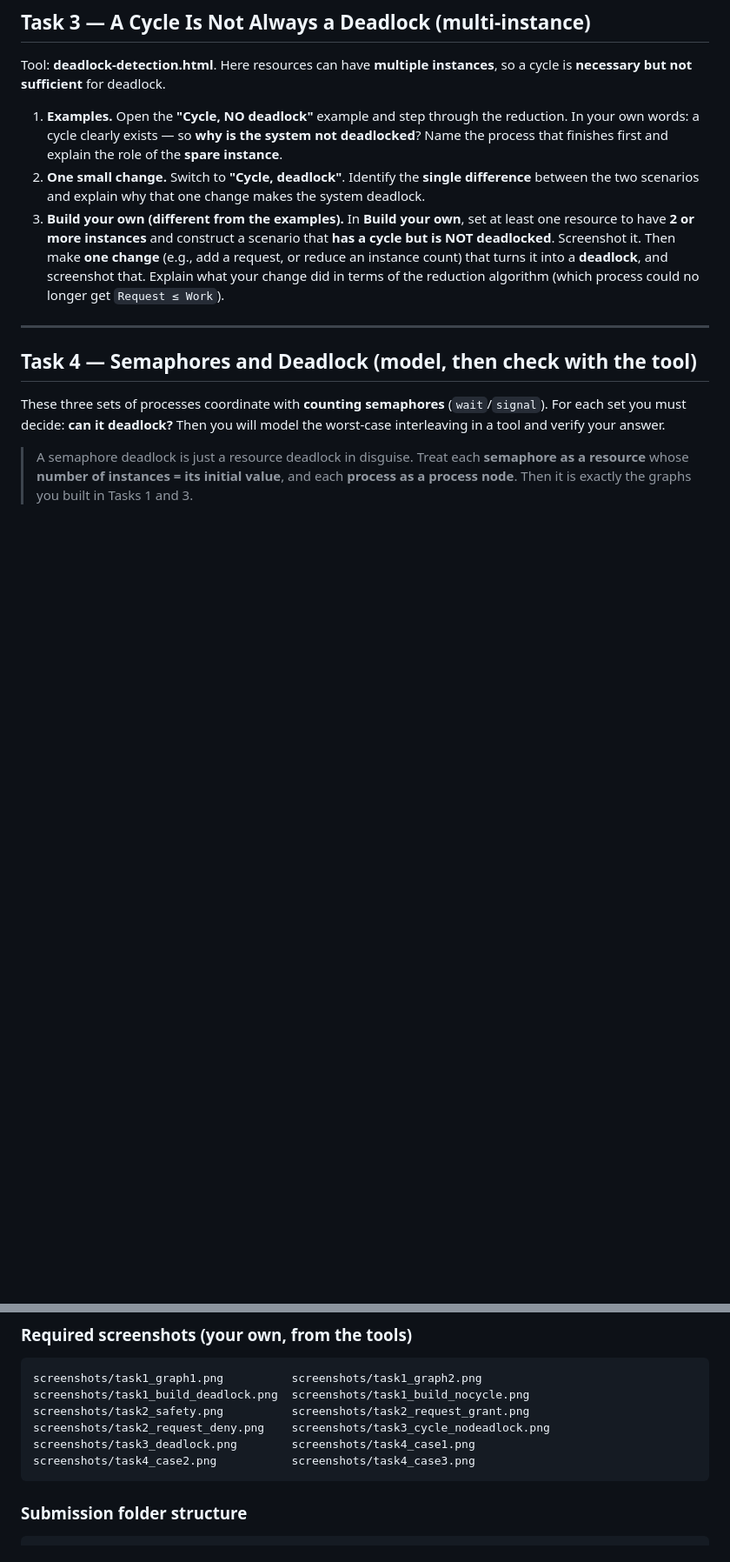
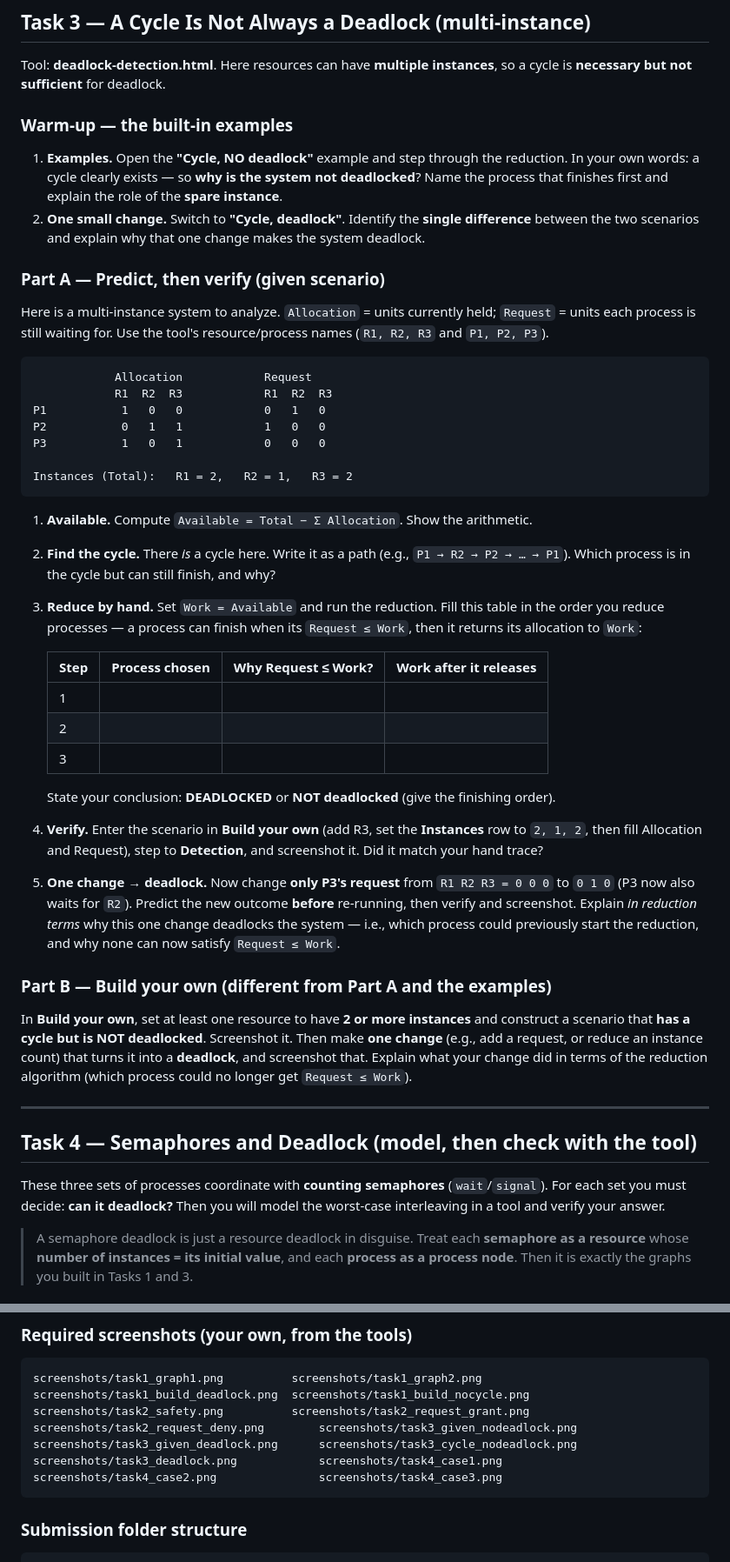
Before and after one commit to RathpiseyAlpha/ITC-OS-2026, a Markdown page: lectures/class-activity/class-activity7.md, 2 parts joined by grey strips. Shown at 87% size. Rendered like a GitHub page; blank space fills up the shorter version.

Commit message:
Add a concrete given scenario to Activity 7 Task 3
Task 3 previously gave students no scenario of their own to analyze
(only the tool's built-in examples + free-form build-your-own). Add a
Part A multi-instance scenario (R1=2, R2=1, R3=2) with a cycle that is
NOT a deadlock, a by-hand reduction table, and a single P3-request
change that flips it to deadlock — verified by hand. Reorganize Task 3
into Warm-up / Part A (given) / Part B (build your own) and add the two
matching screenshot slots.

````diff
--- a/lectures/class-activity/class-activity7.md
+++ b/lectures/class-activity/class-activity7.md
@@ -147,9 +147,42 @@ Write your two computed values at the top of Task 2 and use this scenario for ev
 
 Tool: **deadlock-detection.html**. Here resources can have **multiple instances**, so a cycle is **necessary but not sufficient** for deadlock.
 
+### Warm-up — the built-in examples
+
 1. **Examples.** Open the **"Cycle, NO deadlock"** example and step through the reduction. In your own words: a cycle clearly exists — so **why is the system not deadlocked**? Name the process that finishes first and explain the role of the **spare instance**.
 2. **One small change.** Switch to **"Cycle, deadlock"**. Identify the **single difference** between the two scenarios and explain why that one change makes the system deadlock.
-3. **Build your own (different from the examples).** In **Build your own**, set at least one resource to have **2 or more instances** and construct a scenario that **has a cycle but is NOT deadlocked**. Screenshot it. Then make **one change** (e.g., add a request, or reduce an instance count) that turns it into a **deadlock**, and screenshot that. Explain what your change did in terms of the reduction algorithm (which process could no longer get `Request ≤ Work`).
+
+### Part A — Predict, then verify (given scenario)
+
+Here is a multi-instance system to analyze. `Allocation` = units currently held; `Request` = units each process is still waiting for. Use the tool's resource/process names (`R1, R2, R3` and `P1, P2, P3`).
+
+```text
+            Allocation            Request
+            R1  R2  R3            R1  R2  R3
+P1           1   0   0            0   1   0
+P2           0   1   1            1   0   0
+P3           1   0   1            0   0   0
+
+Instances (Total):   R1 = 2,   R2 = 1,   R3 = 2
+```
+
+1. **Available.** Compute `Available = Total − Σ Allocation`. Show the arithmetic.
+2. **Find the cycle.** There *is* a cycle here. Write it as a path (e.g., `P1 → R2 → P2 → … → P1`). Which process is in the cycle but can still finish, and why?
+3. **Reduce by hand.** Set `Work = Available` and run the reduction. Fill this table in the order you reduce processes — a process can finish when its `Request ≤ Work`, then it returns its allocation to `Work`:
+
+   | Step | Process chosen | Why Request ≤ Work? | Work after it releases |
+   |------|----------------|---------------------|------------------------|
+   | 1 | | | |
+   | 2 | | | |
+   | 3 | | | |
+
+   State your conclusion: **DEADLOCKED** or **NOT deadlocked** (give the finishing order).
+4. **Verify.** Enter the scenario in **Build your own** (add R3, set the **Instances** row to `2, 1, 2`, then fill Allocation and Request), step to **Detection**, and screenshot it. Did it match your hand trace?
+5. **One change → deadlock.** Now change **only P3's request** from `R1 R2 R3 = 0 0 0` to `0 1 0` (P3 now also waits for `R2`). Predict the new outcome **before** re-running, then verify and screenshot. Explain *in reduction terms* why this one change deadlocks the system — i.e., which process could previously start the reduction, and why none can now satisfy `Request ≤ Work`.
+
+### Part B — Build your own (different from Part A and the examples)
+
+In **Build your own**, set at least one resource to have **2 or more instances** and construct a scenario that **has a cycle but is NOT deadlocked**. Screenshot it. Then make **one change** (e.g., add a request, or reduce an instance count) that turns it into a **deadlock**, and screenshot that. Explain what your change did in terms of the reduction algorithm (which process could no longer get `Request ≤ Work`).
 
 ---
 
@@ -290,9 +323,10 @@ Submit a written report and your own screenshots — **no source code**.
 screenshots/task1_graph1.png          screenshots/task1_graph2.png
 screenshots/task1_build_deadlock.png  screenshots/task1_build_nocycle.png
 screenshots/task2_safety.png          screenshots/task2_request_grant.png
-screenshots/task2_request_deny.png    screenshots/task3_cycle_nodeadlock.png
-screenshots/task3_deadlock.png        screenshots/task4_case1.png
-screenshots/task4_case2.png           screenshots/task4_case3.png
+screenshots/task2_request_deny.png        screenshots/task3_given_nodeadlock.png
+screenshots/task3_given_deadlock.png      screenshots/task3_cycle_nodeadlock.png
+screenshots/task3_deadlock.png            screenshots/task4_case1.png
+screenshots/task4_case2.png               screenshots/task4_case3.png
 ```
 
 ### Submission folder structure
````
Also changed, not shown: other parts of lectures/class-activity/class-activity7.md (+20 -1 lines).
